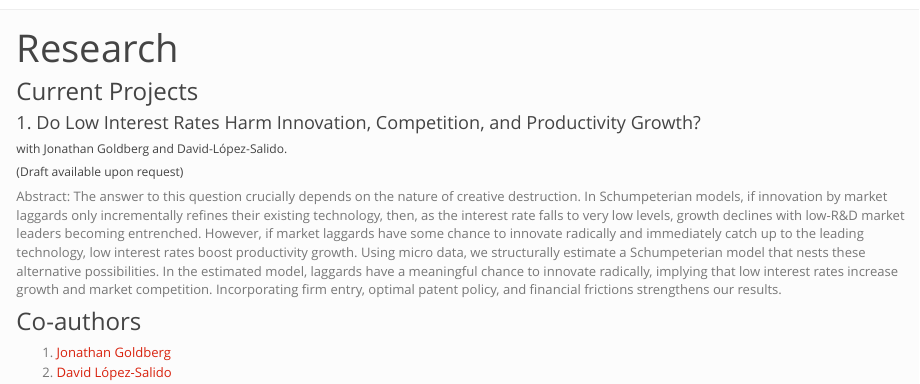
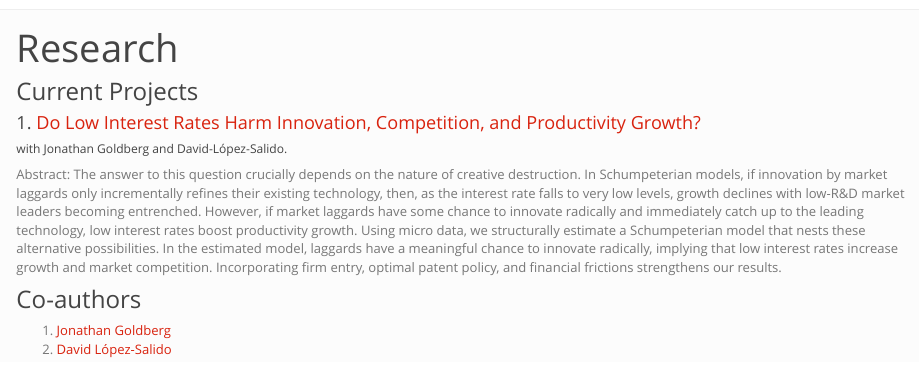
Before and after one commit to cchikis/cchikis.github.io, an R Markdown document (research.Rmd): the page in a window 1100 px wide, from its top. The pictures show the output file research.html that the author committed with the source, opened offline; library style sheets and scripts come from the installed R packages.

Commit message:
Added link to paper

```diff
--- a/research.Rmd
+++ b/research.Rmd
@@ -4,9 +4,8 @@ title: "Research"
 
 ### Current Projects
 
-#### 1. Do Low Interest Rates Harm Innovation, Competition, and Productivity Growth?
+#### 1. [Do Low Interest Rates Harm Innovation, Competition, and Productivity Growth?](https://cepr.org/active/publications/discussion_papers/dp.php?dpno=16184)
 ###### with Jonathan Goldberg and David-López-Salido.
-###### (Draft available upon request)
 
 Abstract: The answer to this question crucially depends on the nature of creative destruction.  In Schumpeterian models, if innovation by market laggards only incrementally refines their existing technology, then, as the interest rate falls to very low levels, growth declines with low-R&D market leaders becoming entrenched.  However, if market laggards have some chance to innovate radically and immediately catch up to the leading technology, low interest rates boost productivity growth.  Using micro data, we structurally estimate a Schumpeterian model that nests these alternative possibilities.  In the estimated model, laggards have a meaningful chance to innovate radically, implying that low interest rates increase growth and market competition.  Incorporating firm entry, optimal patent policy, and financial frictions strengthens our results.
 
```
Also changed, not shown: research.html.
